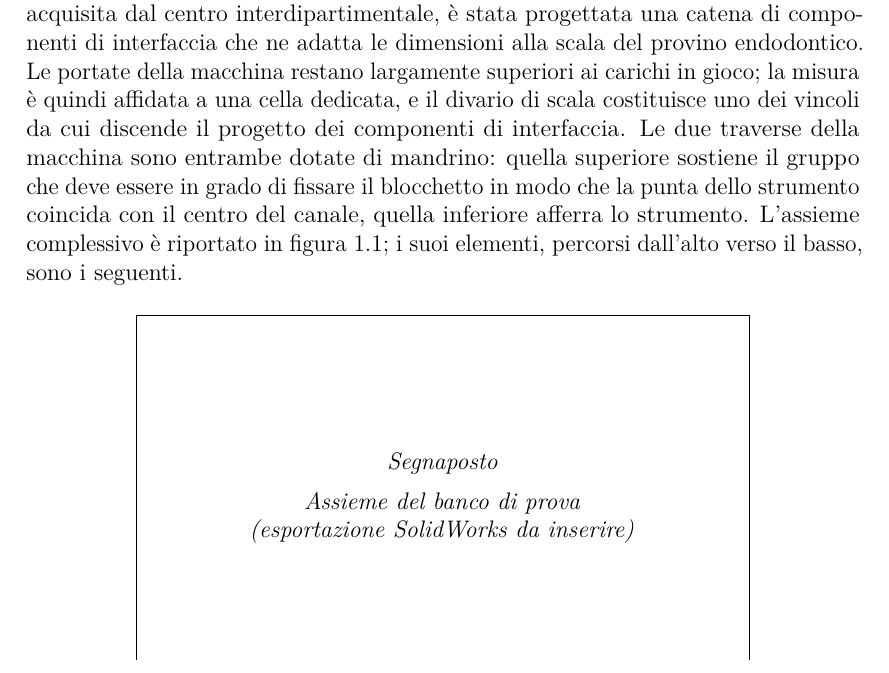
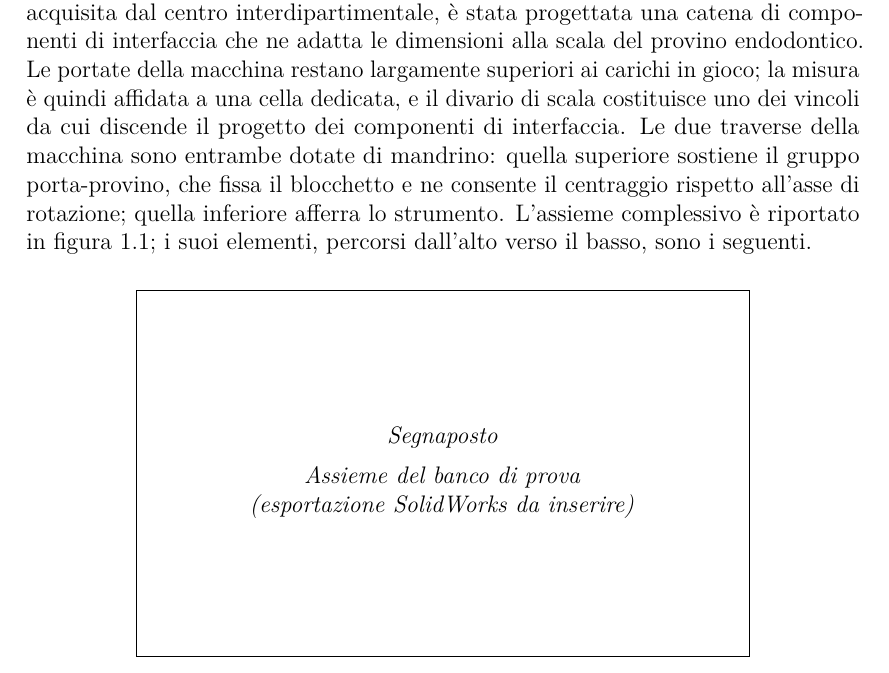
Before and after one commit to Nigthswatch/Politecnico-di-Torino---Thesis-Template, a LaTeX thesis (thesis.tex, which reads content/chapters/introduzione.tex): part of page 8 of 14, cut so that both start at the same text. Compiled offline with pdfLaTeX.

Commit message:
Rivedi la descrizione del banco e riformatta a 80 colonne

```diff
--- a/content/chapters/introduzione.tex
+++ b/content/chapters/introduzione.tex
@@ -46,10 +52,15 @@ rotante a carichi combinati di fatica flessionale e torsione statica, in
 condizioni note e ripetibili, misurando la coppia resistente fino a rottura.
 
 Il banco non nasce da zero. Attorno a una macchina di prova commerciale, già
-acquisita dal centro interdipartimentale, è stata progettata una catena di componenti di interfaccia che ne adatta le dimensioni alla scala del provino
-endodontico. Le portate della macchina restano largamente superiori ai carichi in gioco; la misura è quindi affidata a una cella dedicata, e il divario di scala costituisce uno dei vincoli da cui discende il progetto dei componenti di interfaccia. Le due traverse della macchina sono entrambe dotate di mandrino:
-quella superiore sostiene il gruppo che deve essere in grado di fissare il blocchetto in modo che la punta dello strumento coincida con il centro del canale, quella inferiore afferra lo
-strumento. L'assieme complessivo è riportato in
+acquisita dal centro interdipartimentale, è stata progettata una catena di
+componenti di interfaccia che ne adatta le dimensioni alla scala del provino
+endodontico. Le portate della macchina restano largamente superiori ai carichi
+in gioco; la misura è quindi affidata a una cella dedicata, e il divario di
+scala costituisce uno dei vincoli da cui discende il progetto dei componenti di
+interfaccia. Le due traverse della macchina sono entrambe dotate di mandrino:
+quella superiore sostiene il gruppo porta-provino, che fissa il blocchetto e ne
+consente il centraggio rispetto all'asse di rotazione; quella inferiore afferra
+lo strumento. L'assieme complessivo è riportato in
 figura~\ref{fig:assieme-banco}; i suoi elementi, percorsi dall'alto verso il
 basso, sono i seguenti.
 
```
Also changed, not shown: content/chapters/introduzione.tex (18 more changed lines).
